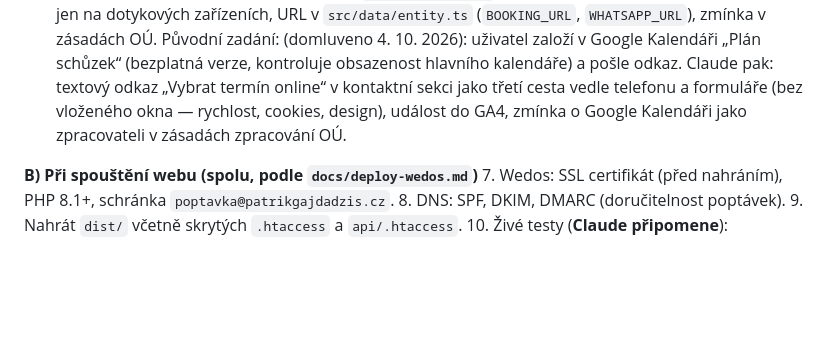
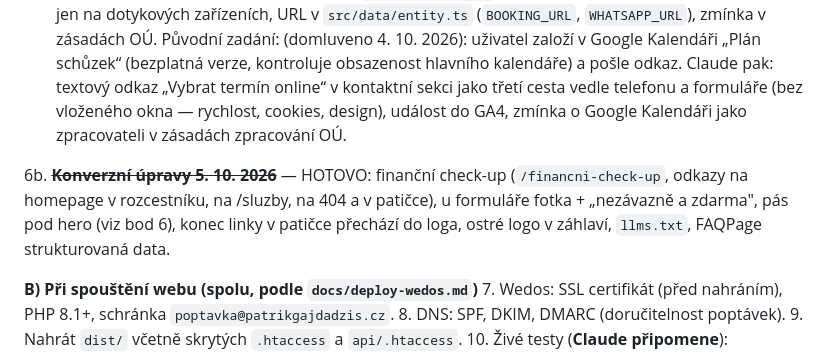
Before and after one commit to gajdadzispatrik-creator/gajdadzispatrik-creator.github.io, a Markdown page: docs/audits/prelaunch-p0-status.md, the part around the change. Rendered like a GitHub page; blank space fills up the shorter version.

```diff
--- a/docs/audits/prelaunch-p0-status.md
+++ b/docs/audits/prelaunch-p0-status.md
@@ -274,6 +274,8 @@ Nic z tohoto jsem sám neměnil (mimo rozsah, zadání to výslovně zakazuje):
 6. ~~**Pás se statistikami pod hero — probrat celý**~~ — **HOTOVO 5. 10. 2026:** 5,0 ★ hodnocení na Google (odkaz na /recenze) · Zdarma · služba bez poplatků · 30 minut · úvodní konzultace; bez počtu recenzí (mění se). Původně: (uživatel 4. 10. 2026: „to chci celé ještě probrat“). Mimo jiné dnes ukazuje „5,0 Google recenze“, brief §7 chce „42 recenzí s hodnocením 5★“ (počet je silnější důkaz než samotná známka).
 6a. ~~**Online rezervace úvodní konzultace**~~ — **HOTOVO 4. 10. 2026:** odkaz v kontaktní sekci + v závěrečných pásech všech podstránek (`.closing-booking`, global.css), WhatsApp odkaz v kontaktu jen na dotykových zařízeních, URL v `src/data/entity.ts` (`BOOKING_URL`, `WHATSAPP_URL`), zmínka v zásadách OÚ. Původní zadání: (domluveno 4. 10. 2026): uživatel založí v Google Kalendáři „Plán schůzek“ (bezplatná verze, kontroluje obsazenost hlavního kalendáře) a pošle odkaz. Claude pak: textový odkaz „Vybrat termín online“ v kontaktní sekci jako třetí cesta vedle telefonu a formuláře (bez vloženého okna — rychlost, cookies, design), událost do GA4, zmínka o Google Kalendáři jako zpracovateli v zásadách zpracování OÚ.
 
+6b. ~~**Konverzní úpravy 5. 10. 2026**~~ — HOTOVO: finanční check-up (`/financni-check-up`, odkazy na homepage v rozcestníku, na /sluzby, na 404 a v patičce), u formuláře fotka + „nezávazně a zdarma", pás pod hero (viz bod 6), konec linky v patičce přechází do loga, ostré logo v záhlaví, `llms.txt`, FAQPage strukturovaná data.
+
 **B) Při spouštění webu (spolu, podle `docs/deploy-wedos.md`)**
 7. Wedos: SSL certifikát (před nahráním), PHP 8.1+, schránka `poptavka@patrikgajdadzis.cz`.
 8. DNS: SPF, DKIM, DMARC (doručitelnost poptávek).
```
Also changed, not shown: docs/content-homepage.md (+26 -7 lines).
